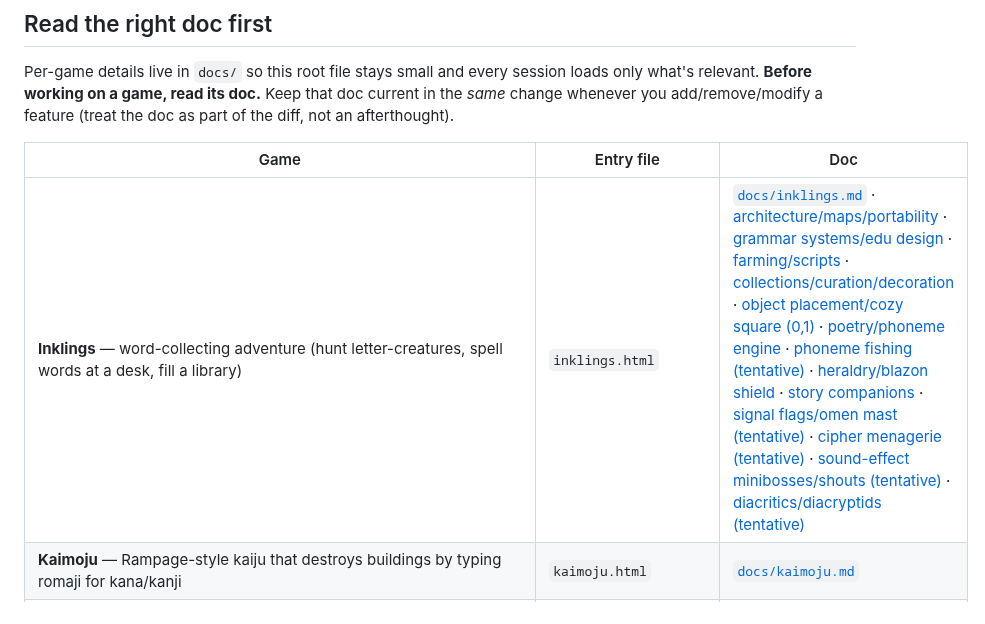
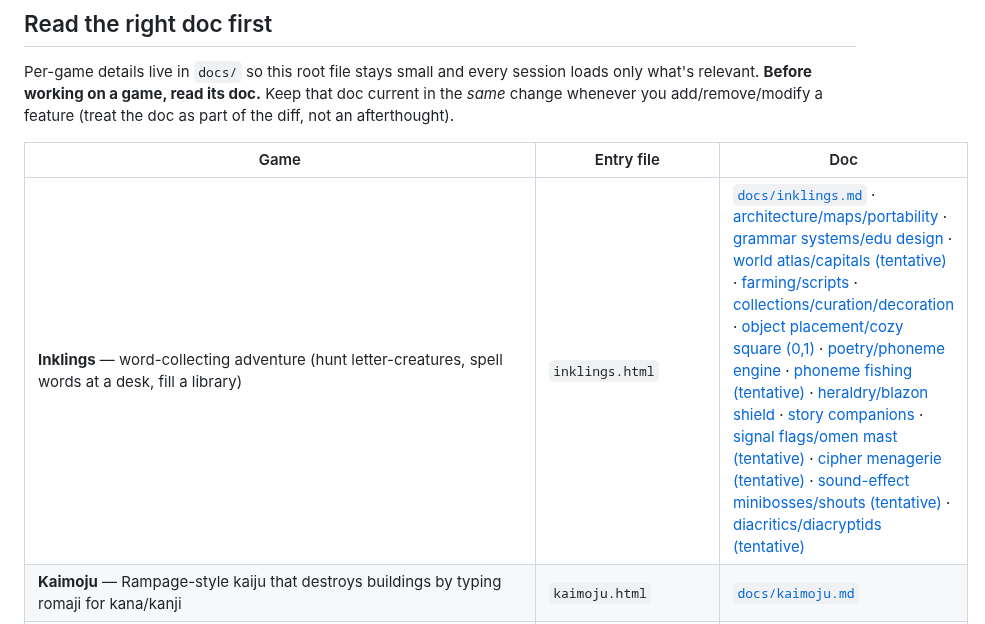
Before and after one commit to exclaMachine/PunctuatorsGame, a Markdown page: CLAUDE.md, the part around the change. Rendered like a GitHub page.

```diff
--- a/CLAUDE.md
+++ b/CLAUDE.md
@@ -12,7 +12,7 @@ you add/remove/modify a feature (treat the doc as part of the diff, not an after
 
 | Game | Entry file | Doc |
 | ---- | ---------- | --- |
-| **Inklings** — word-collecting adventure (hunt letter-creatures, spell words at a desk, fill a library) | `inklings.html` | [`docs/inklings.md`](docs/inklings.md) · [architecture/maps/portability](docs/inklings-architecture.md) · [grammar systems/edu design](docs/inklings-grammar-systems.md) · [farming/scripts](docs/inklings-farming.md) · [collections/curation/decoration](docs/inklings-collections.md) · [object placement/cozy square (0,1)](docs/inklings-placement.md) · [poetry/phoneme engine](docs/inklings-poetry.md) · [phoneme fishing (tentative)](docs/inklings-fishing.md) · [heraldry/blazon shield](docs/inklings-heraldry.md) · [story companions](docs/inklings-companions.md) · [signal flags/omen mast (tentative)](docs/inklings-signal-flags.md) · [cipher menagerie (tentative)](docs/inklings-ciphers.md) · [sound-effect minibosses/shouts (tentative)](docs/inklings-shouts.md) · [diacritics/diacryptids (tentative)](docs/inklings-diacritics.md) |
+| **Inklings** — word-collecting adventure (hunt letter-creatures, spell words at a desk, fill a library) | `inklings.html` | [`docs/inklings.md`](docs/inklings.md) · [architecture/maps/portability](docs/inklings-architecture.md) · [grammar systems/edu design](docs/inklings-grammar-systems.md) · [world atlas/capitals (tentative)](docs/inklings-atlas.md) · [farming/scripts](docs/inklings-farming.md) · [collections/curation/decoration](docs/inklings-collections.md) · [object placement/cozy square (0,1)](docs/inklings-placement.md) · [poetry/phoneme engine](docs/inklings-poetry.md) · [phoneme fishing (tentative)](docs/inklings-fishing.md) · [heraldry/blazon shield](docs/inklings-heraldry.md) · [story companions](docs/inklings-companions.md) · [signal flags/omen mast (tentative)](docs/inklings-signal-flags.md) · [cipher menagerie (tentative)](docs/inklings-ciphers.md) · [sound-effect minibosses/shouts (tentative)](docs/inklings-shouts.md) · [diacritics/diacryptids (tentative)](docs/inklings-diacritics.md) |
 | **Kaimoju** — Rampage-style kaiju that destroys buildings by typing romaji for kana/kanji | `kaimoju.html` | [`docs/kaimoju.md`](docs/kaimoju.md) |
 | **Specimen Lab** (Exquisite Corpse) — Rummikub-style monster-parts card game on canvas | `exquisite-corpse-rummy.html` | [`docs/exquisite-corpse.md`](docs/exquisite-corpse.md) |
 | **Spin Nids** (Ambigram Word Game) — rotatable ambigram-tile word game | `SpinNidIndex.html` | [`docs/spin-nids.md`](docs/spin-nids.md) |
```
Also changed, not shown: docs/inklings-atlas.md (added, +373 -0 lines), docs/inklings-grammar-systems.md (+6 -0 lines).
